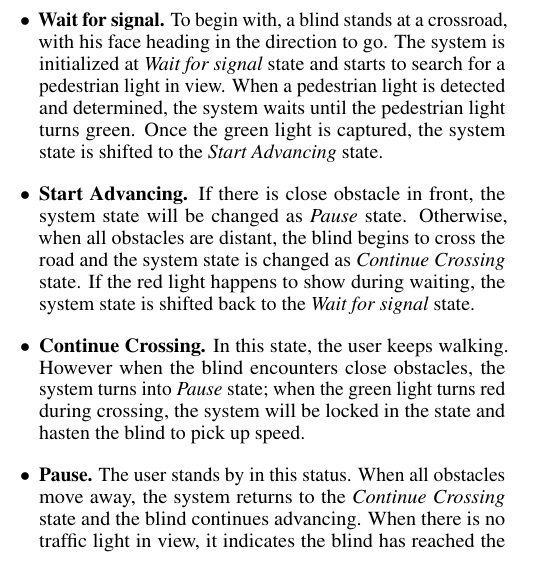
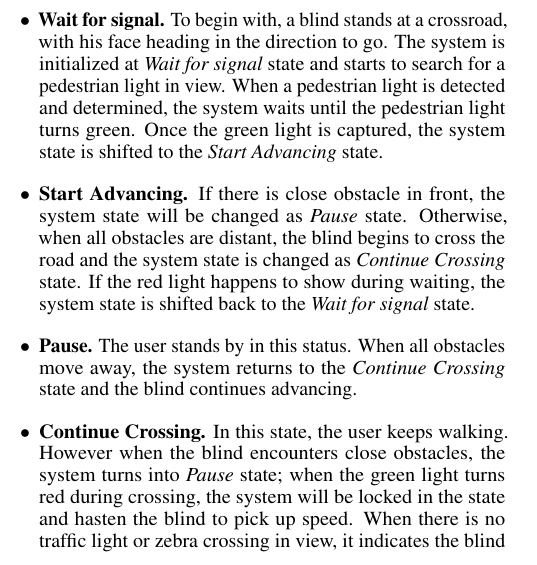
Before and after one commit to THVi-xTHU/VIA-paper, a LaTeX document (VIA/main.tex, which reads VIA/data/method.tex): part of one column of page 4 of 5, cut so that both start at the same text. Compiled offline with pdfLaTeX.

Commit message:
Update state description

```diff
--- a/VIA/data/method.tex
+++ b/VIA/data/method.tex
@@ -187,10 +187,12 @@ The state of this system is shown in Figure~\ref{fig:fsm}. We assume that the GP
 \item \textbf{Start Advancing.}
 If there is close obstacle in front, the system state will be changed as \emph{Pause} state. Otherwise, when all obstacles are distant, the blind begins to cross the road and the system state is changed as \emph{Continue Crossing} state. If the red light happens to show during waiting, the system state is shifted back to the \emph{Wait for signal} state.
 
-\item \textbf{Continue Crossing.} In this state, the user keeps walking. However when the blind encounters close obstacles, the system turns into \emph{Pause} state; when  the green light turns red during crossing, the system will be locked in the state and hasten the blind to pick up speed.
+
+\item \textbf{Pause.} The user stands by in this status. When all obstacles move away, the system returns to the \emph{Continue Crossing} state and the blind continues advancing.
 
 
-\item \textbf{Pause.} The user stands by in this status. When all obstacles move away, the system returns to the \emph{Continue Crossing} state and the blind continues advancing. When there is no traffic light in view, it indicates the blind has reached the opposite side of the road. Finally, the state is updated as \emph{Arrive}.
+\item \textbf{Continue Crossing.} In this state, the user keeps walking. However when the blind encounters close obstacles, the system turns into \emph{Pause} state; when  the green light turns red during crossing, the system will be locked in the state and hasten the blind to pick up speed. When there is no traffic light or zebra crossing in view, it indicates the blind has reached the opposite side of the road. Finally, the state is updated as \emph{Arrive}.
+
 
 \item \textbf{Arrive.} When the user reaches the opposite sidewalk, the system can guide him along the planed path until meeting the next crossing.
 \end{itemize}
```
